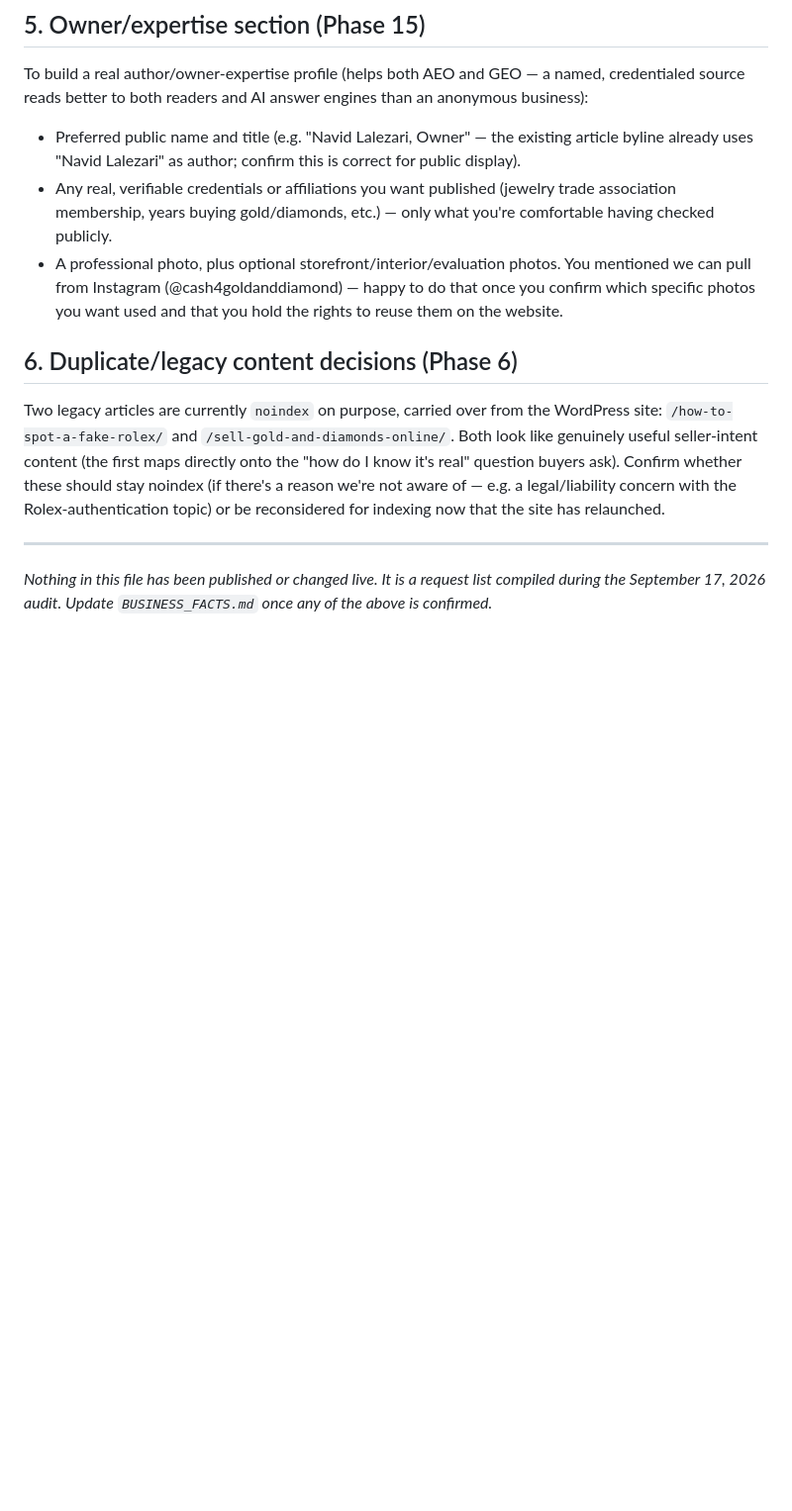
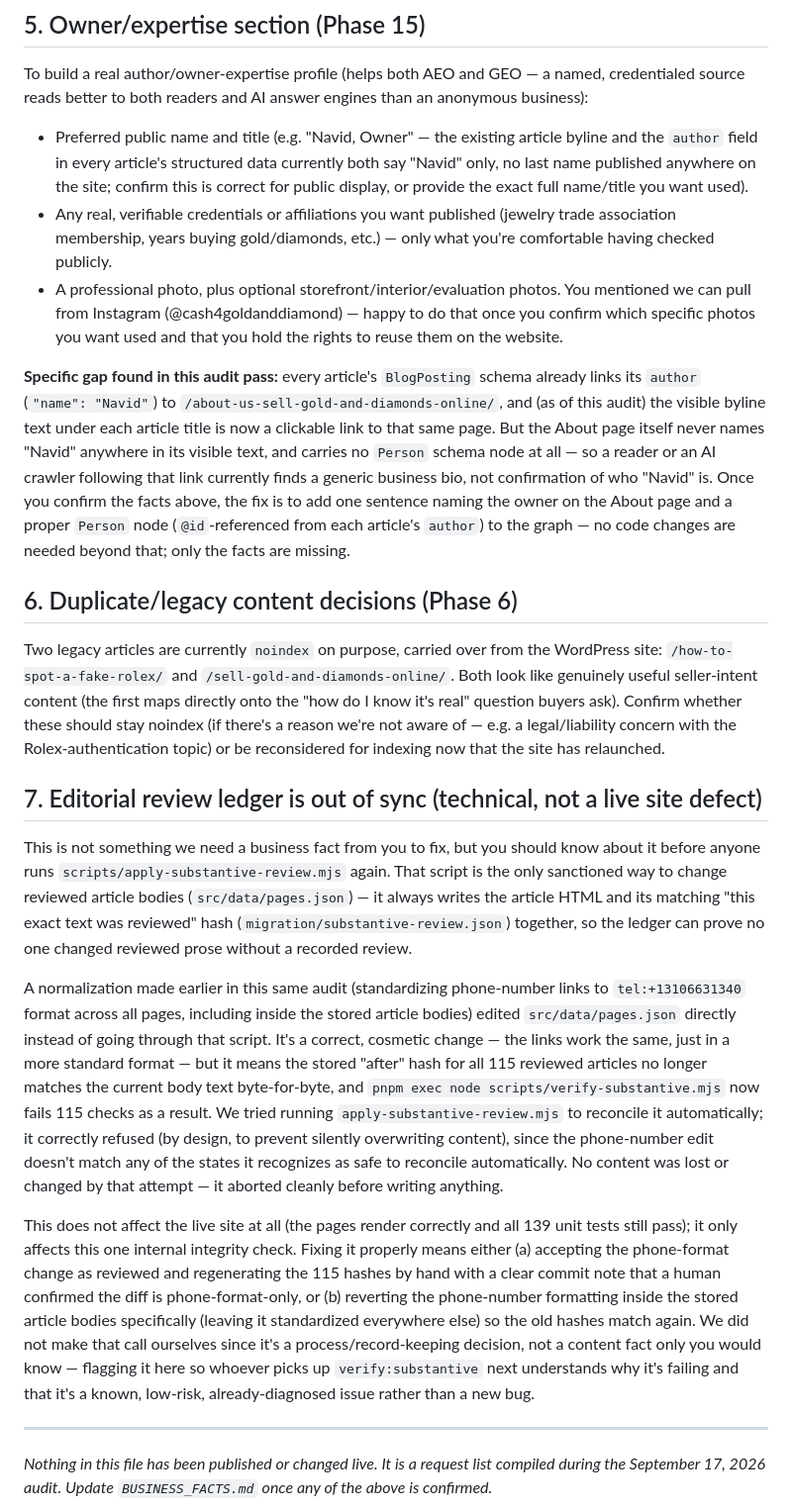
Before and after one commit to cash4goldandDiamonds/cash4gold-astro, a Markdown page: OWNER_INPUT_REQUIRED.md, the part around the change. Shown at 99% size. Rendered like a GitHub page; blank space fills up the shorter version.

Commit message:
Document GEO author gap and substantive-review ledger drift

```diff
--- a/OWNER_INPUT_REQUIRED.md
+++ b/OWNER_INPUT_REQUIRED.md
@@ -84,14 +84,26 @@ blog content:
 To build a real author/owner-expertise profile (helps both AEO and GEO — a named, credentialed
 source reads better to both readers and AI answer engines than an anonymous business):
 
-- Preferred public name and title (e.g. "Navid Lalezari, Owner" — the existing article byline
-  already uses "Navid Lalezari" as author; confirm this is correct for public display).
+- Preferred public name and title (e.g. "Navid, Owner" — the existing article byline and the
+  `author` field in every article's structured data currently both say "Navid" only, no last
+  name published anywhere on the site; confirm this is correct for public display, or provide
+  the exact full name/title you want used).
 - Any real, verifiable credentials or affiliations you want published (jewelry trade
   association membership, years buying gold/diamonds, etc.) — only what you're comfortable
   having checked publicly.
 - A professional photo, plus optional storefront/interior/evaluation photos. You mentioned we
   can pull from Instagram (@cash4goldanddiamond) — happy to do that once you confirm which
   specific photos you want used and that you hold the rights to reuse them on the website.
+
+**Specific gap found in this audit pass:** every article's `BlogPosting` schema already links
+its `author` (`"name": "Navid"`) to `/about-us-sell-gold-and-diamonds-online/`, and (as of this
+audit) the visible byline text under each article title is now a clickable link to that same
+page. But the About page itself never names "Navid" anywhere in its visible text, and carries no
+`Person` schema node at all — so a reader or an AI crawler following that link currently finds a
+generic business bio, not confirmation of who "Navid" is. Once you confirm the facts above, the
+fix is to add one sentence naming the owner on the About page and a proper `Person` node
+(`@id`-referenced from each article's `author`) to the graph — no code changes are needed beyond
+that; only the facts are missing.
 
 ## 6. Duplicate/legacy content decisions (Phase 6)
 
@@ -102,6 +114,35 @@ question buyers ask). Confirm whether these should stay noindex (if there's a re
 aware of — e.g. a legal/liability concern with the Rolex-authentication topic) or be reconsidered
 for indexing now that the site has relaunched.
 
+## 7. Editorial review ledger is out of sync (technical, not a live site defect)
+
+This is not something we need a business fact from you to fix, but you should know about it
+before anyone runs `scripts/apply-substantive-review.mjs` again. That script is the only
+sanctioned way to change reviewed article bodies (`src/data/pages.json`) — it always writes the
+article HTML and its matching "this exact text was reviewed" hash (`migration/substantive-review.json`)
+together, so the ledger can prove no one changed reviewed prose without a recorded review.
+
+A normalization made earlier in this same audit (standardizing phone-number links to
+`tel:+13106631340` format across all pages, including inside the stored article bodies) edited
+`src/data/pages.json` directly instead of going through that script. It's a correct, cosmetic
+change — the links work the same, just in a more standard format — but it means the stored
+"after" hash for all 115 reviewed articles no longer matches the current body text byte-for-byte,
+and `pnpm exec node scripts/verify-substantive.mjs` now fails 115 checks as a result. We tried
+running `apply-substantive-review.mjs` to reconcile it automatically; it correctly refused (by
+design, to prevent silently overwriting content), since the phone-number edit doesn't match any
+of the states it recognizes as safe to reconcile automatically. No content was lost or changed by
+that attempt — it aborted cleanly before writing anything.
+
+This does not affect the live site at all (the pages render correctly and all 139 unit tests
+still pass); it only affects this one internal integrity check. Fixing it properly means either
+(a) accepting the phone-format change as reviewed and regenerating the 115 hashes by hand with
+a clear commit note that a human confirmed the diff is phone-format-only, or (b) reverting the
+phone-number formatting inside the stored article bodies specifically (leaving it standardized
+everywhere else) so the old hashes match again. We did not make that call ourselves since it's a
+process/record-keeping decision, not a content fact only you would know — flagging it here so
+whoever picks up `verify:substantive` next understands why it's failing and that it's a known,
+low-risk, already-diagnosed issue rather than a new bug.
+
 ---
 *Nothing in this file has been published or changed live. It is a request list compiled during
 the September 17, 2026 audit. Update `BUSINESS_FACTS.md` once any of the above is confirmed.*
```
